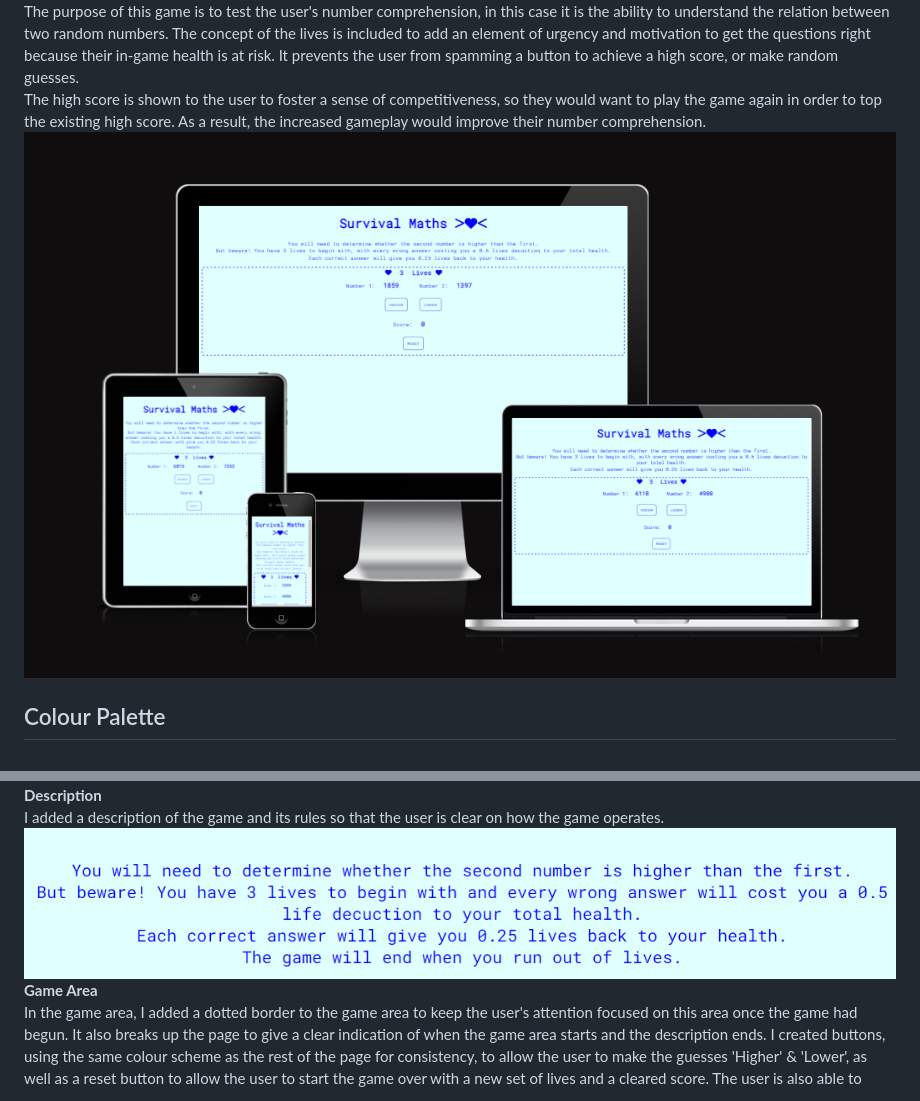
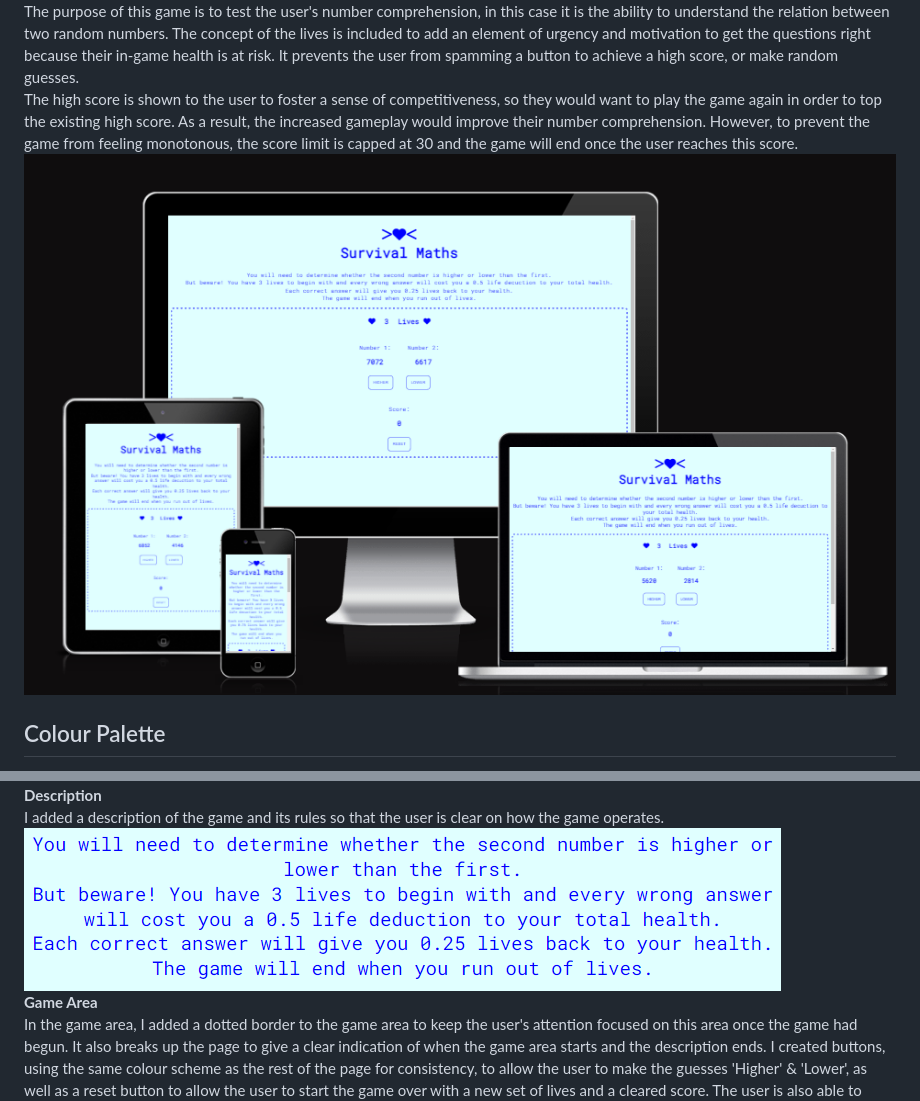
Before and after one commit to ManpreetRao/Memory-Maths, a Markdown page: README.md, 2 parts joined by grey strips. Rendered like a GitHub page; pictures changed too: assets/images/description.png, assets/images/multi_device_mock_up.png.

```diff
--- a/README.md
+++ b/README.md
@@ -4,7 +3,7 @@ Survival Maths is a maths game that requires the user to choose whether the seco
 <br>
 The purpose of this game is to test the user's number comprehension, in this case it is the ability to understand the relation between two random numbers. The concept of the lives is included to add an element of urgency and motivation to get the questions right because their in-game health is at risk. It prevents the user from spamming a button to achieve a high score, or make random guesses.
 <br>
-The high score is shown to the user to foster a sense of competitiveness, so they would want to play the game again in order to top the existing high score. As a result, the increased gameplay would improve their number comprehension.
+The high score is shown to the user to foster a sense of competitiveness, so they would want to play the game again in order to top the existing high score. As a result, the increased gameplay would improve their number comprehension. However, to prevent the game from feeling monotonous, the score limit is capped at 30 and the game will end once the user reaches this score.
 <br>
 <img src="assets/images/multi_device_mock_up.png" alt="Responsive Mockup">
 <h2>Colour Palette</h2>
```
Also changed, not shown: other parts of README.md (+0 -4 lines), assets/images/game_area.png (added), assets/images/max_score.png (added), 2 other files.
